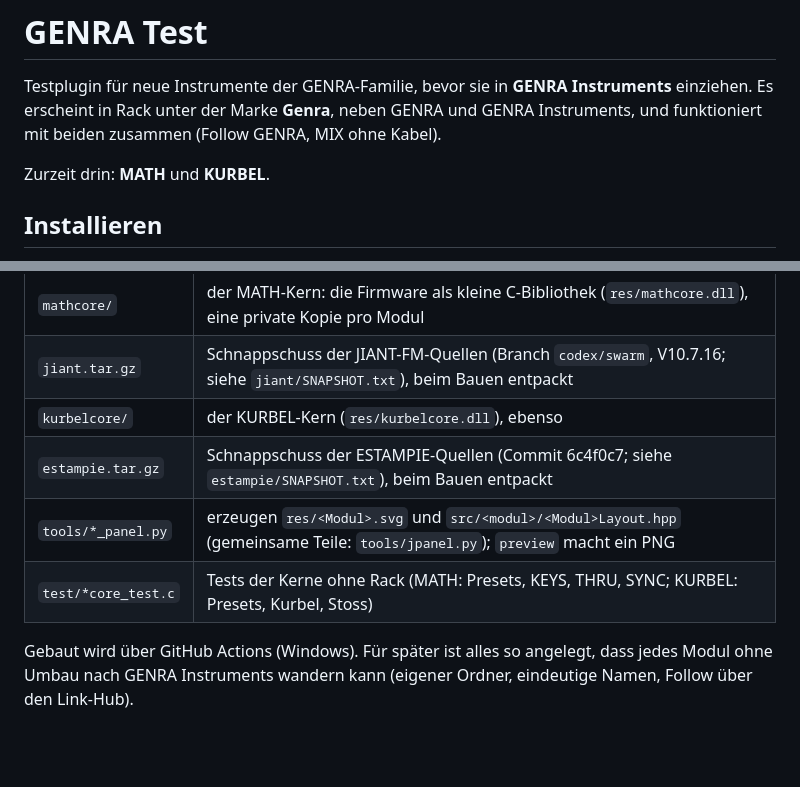
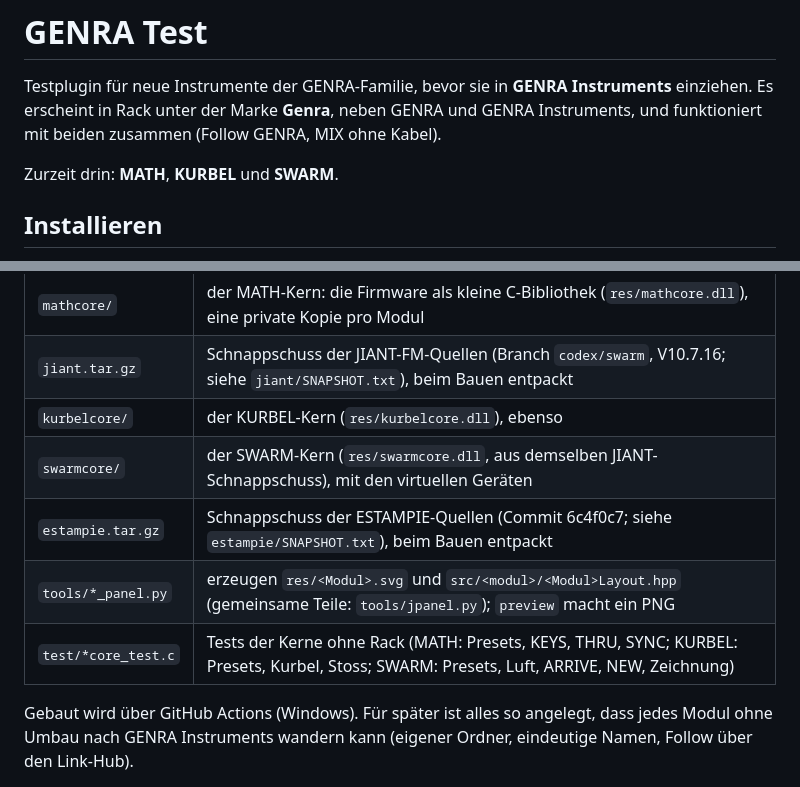
Before and after one commit to Camillowup/testmodulesvcv, a Markdown page: README.md, 2 parts joined by grey strips. GitHub-like rendering; blank space fills up the shorter version.

```diff
--- a/README.md
+++ b/README.md
@@ -4,7 +4,7 @@ Testplugin für neue Instrumente der GENRA-Familie, bevor sie in **GENRA Instrum
 Rack unter der Marke **Genra**, neben GENRA und GENRA Instruments, und funktioniert mit beiden zusammen (Follow GENRA,
 MIX ohne Kabel).
 
-Zurzeit drin: **MATH** und **KURBEL**.
+Zurzeit drin: **MATH**, **KURBEL** und **SWARM**.
 
 ## Installieren
 
@@ -85,9 +113,10 @@ addiert: 1 V = 24 rpm), **BUZZ** (Trigger: ein Stoss, bei COUP CRANK), L/R. Ohne
 | `mathcore/` | der MATH-Kern: die Firmware als kleine C-Bibliothek (`res/mathcore.dll`), eine private Kopie pro Modul |
 | `jiant.tar.gz` | Schnappschuss der JIANT-FM-Quellen (Branch `codex/swarm`, V10.7.16; siehe `jiant/SNAPSHOT.txt`), beim Bauen entpackt |
 | `kurbelcore/` | der KURBEL-Kern (`res/kurbelcore.dll`), ebenso |
+| `swarmcore/` | der SWARM-Kern (`res/swarmcore.dll`, aus demselben JIANT-Schnappschuss), mit den virtuellen Geräten |
 | `estampie.tar.gz` | Schnappschuss der ESTAMPIE-Quellen (Commit 6c4f0c7; siehe `estampie/SNAPSHOT.txt`), beim Bauen entpackt |
 | `tools/*_panel.py` | erzeugen `res/<Modul>.svg` und `src/<modul>/<Modul>Layout.hpp` (gemeinsame Teile: `tools/jpanel.py`); `preview` macht ein PNG |
-| `test/*core_test.c` | Tests der Kerne ohne Rack (MATH: Presets, KEYS, THRU, SYNC; KURBEL: Presets, Kurbel, Stoss) |
+| `test/*core_test.c` | Tests der Kerne ohne Rack (MATH: Presets, KEYS, THRU, SYNC; KURBEL: Presets, Kurbel, Stoss; SWARM: Presets, Luft, ARRIVE, NEW, Zeichnung) |
 
 Gebaut wird über GitHub Actions (Windows). Für später ist alles so angelegt, dass jedes Modul ohne Umbau nach
 GENRA Instruments wandern kann (eigener Ordner, eindeutige Namen, Follow über den Link-Hub).
```
Also changed, not shown: other parts of README.md (+29 -1 lines), docs/Swarm.png (added), 16 other files.
